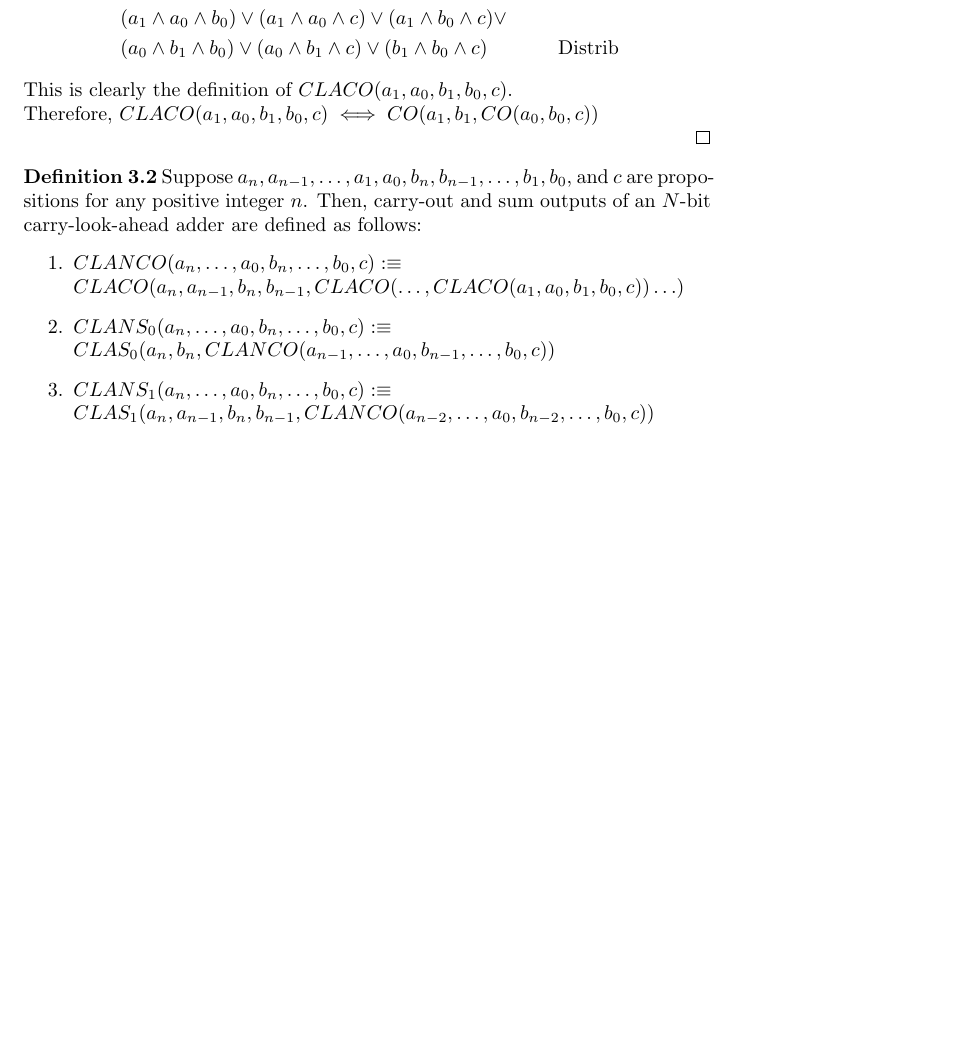
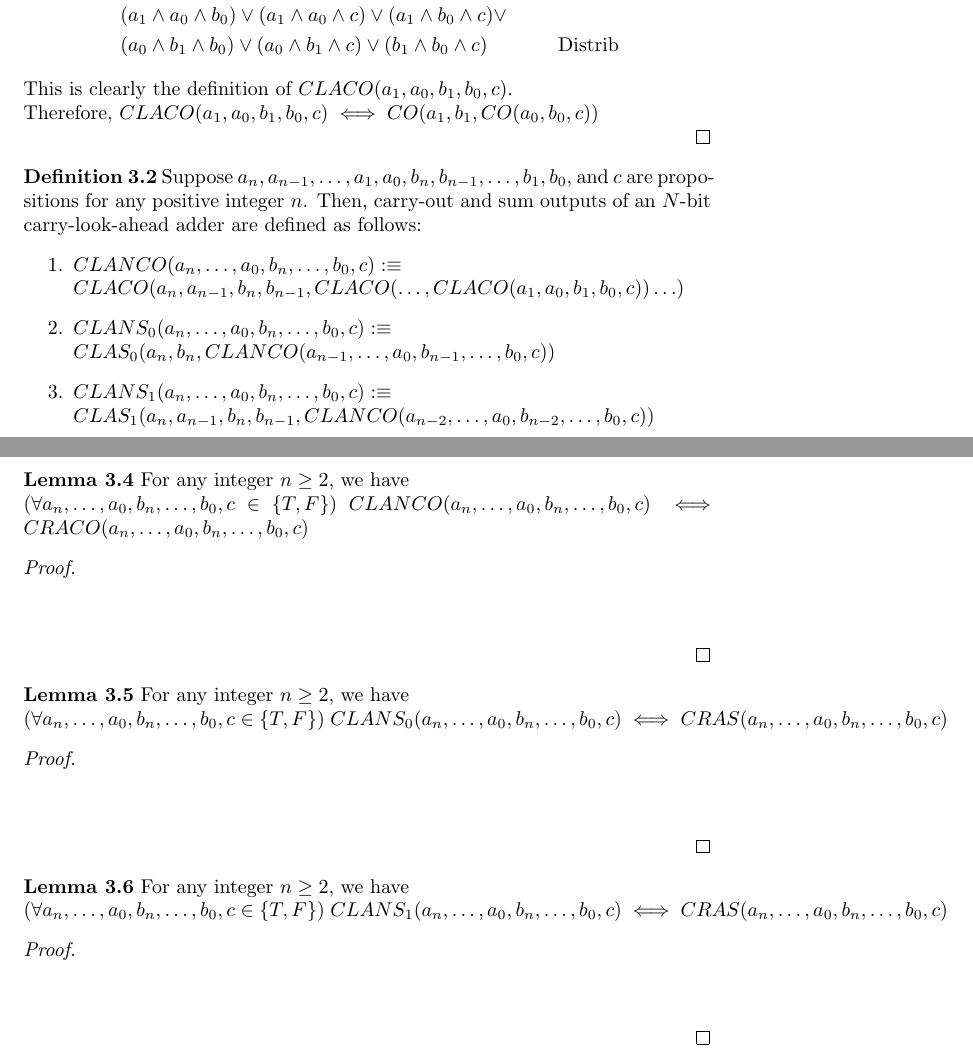
Before and after one commit to mj-z-ali/Lambda32, a LaTeX paper (cla_adder.tex): part of page 6 of 6 before the commit and two parts of pages 6 and 7 of 7 after it, the two joined at a grey line, cut so that both start at the same text, the shorter picture padded with empty space. Compiled offline with pdfLaTeX.

Commit message:
Defined the three Lemmas that will verify the carry-look-ahead adder spec

```diff
--- a/cla_adder.tex
+++ b/cla_adder.tex
@@ -223,4 +223,22 @@ Carry-look-ahead adders reduce the delays inherent in traditional carry-ripple c
 	CLAS_1(a_n, a_{n-1}, b_n, b_{n-1}, CLANCO(a_{n-2}, \ldots, a_0, b_{n-2}, \ldots, b_0, c)) $
 \end{enumerate}
 
+\noindent \textbf{Lemma 3.4} For any integer $n \geq 2$, we have \\ $ (\forall a_n, \ldots, a_0, b_n, \ldots, b_0, c \in \{T, F\} ) \;  CLANCO(a_n, \ldots, a_0, b_n, \ldots, b_0, c) \iff CRACO(a_n, \ldots, a_0, b_n, \ldots, b_0, c) $
+\begin{proof}
+	\begin{align*}
+	\end{align*}
+\end{proof}
+
+\noindent \textbf{Lemma 3.5} For any integer $n \geq 2$, we have \\ $ (\forall a_n, \ldots, a_0, b_n, \ldots, b_0, c \in \{T, F\} ) \;  CLANS_0(a_n, \ldots, a_0, b_n, \ldots, b_0, c) \iff CRAS(a_n, \ldots, a_0, b_n, \ldots, b_0, c) $
+\begin{proof}
+	\begin{align*}
+	\end{align*}
+\end{proof}
+
+\noindent \textbf{Lemma 3.6} For any integer $n \geq 2$, we have \\ $ (\forall a_n, \ldots, a_0, b_n, \ldots, b_0, c \in \{T, F\} ) \;  CLANS_1(a_n, \ldots, a_0, b_n, \ldots, b_0, c) \iff CRAS(a_n, \ldots, a_0, b_n, \ldots, b_0, c) $
+\begin{proof}
+	\begin{align*}
+	\end{align*}
+\end{proof}
+
 \end{document}
```
